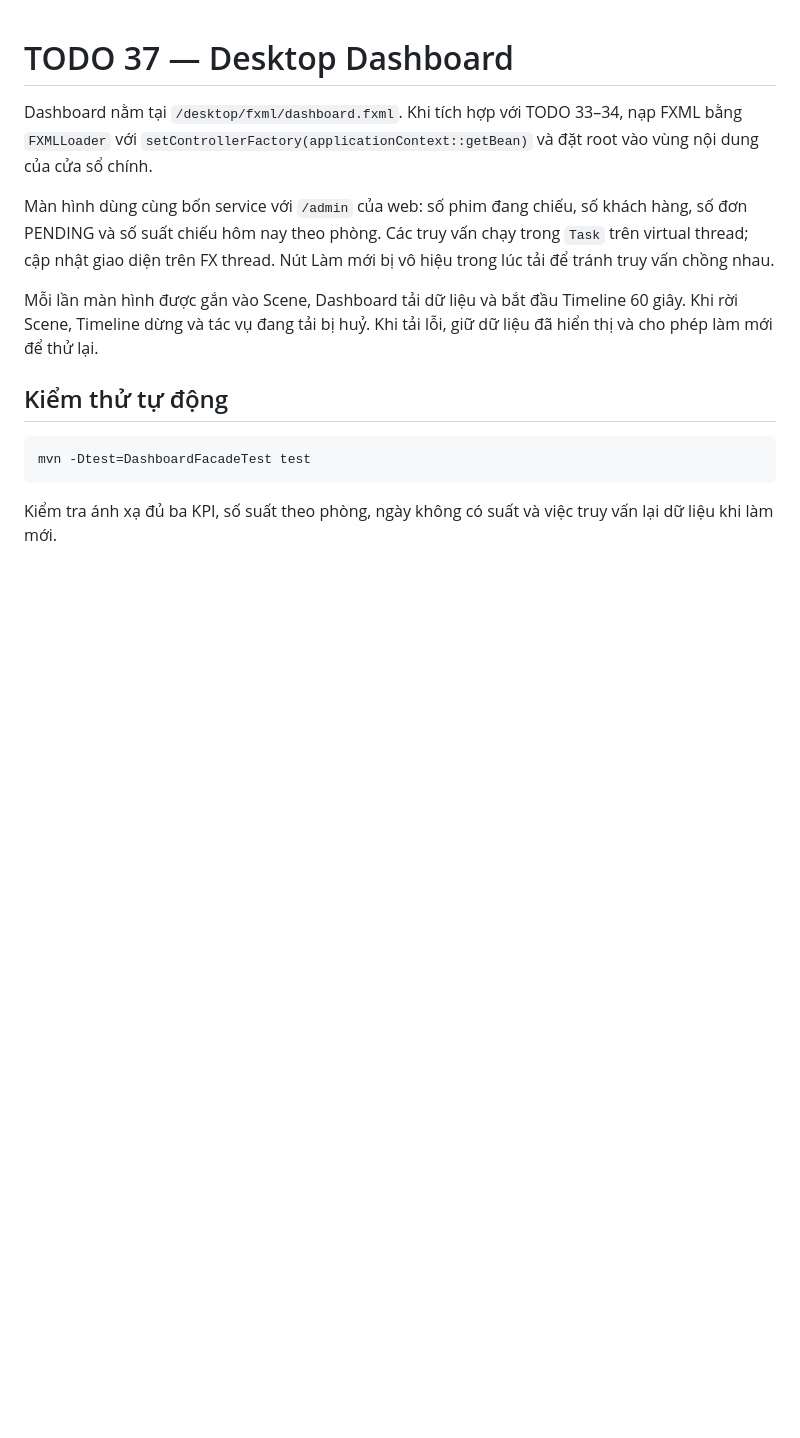
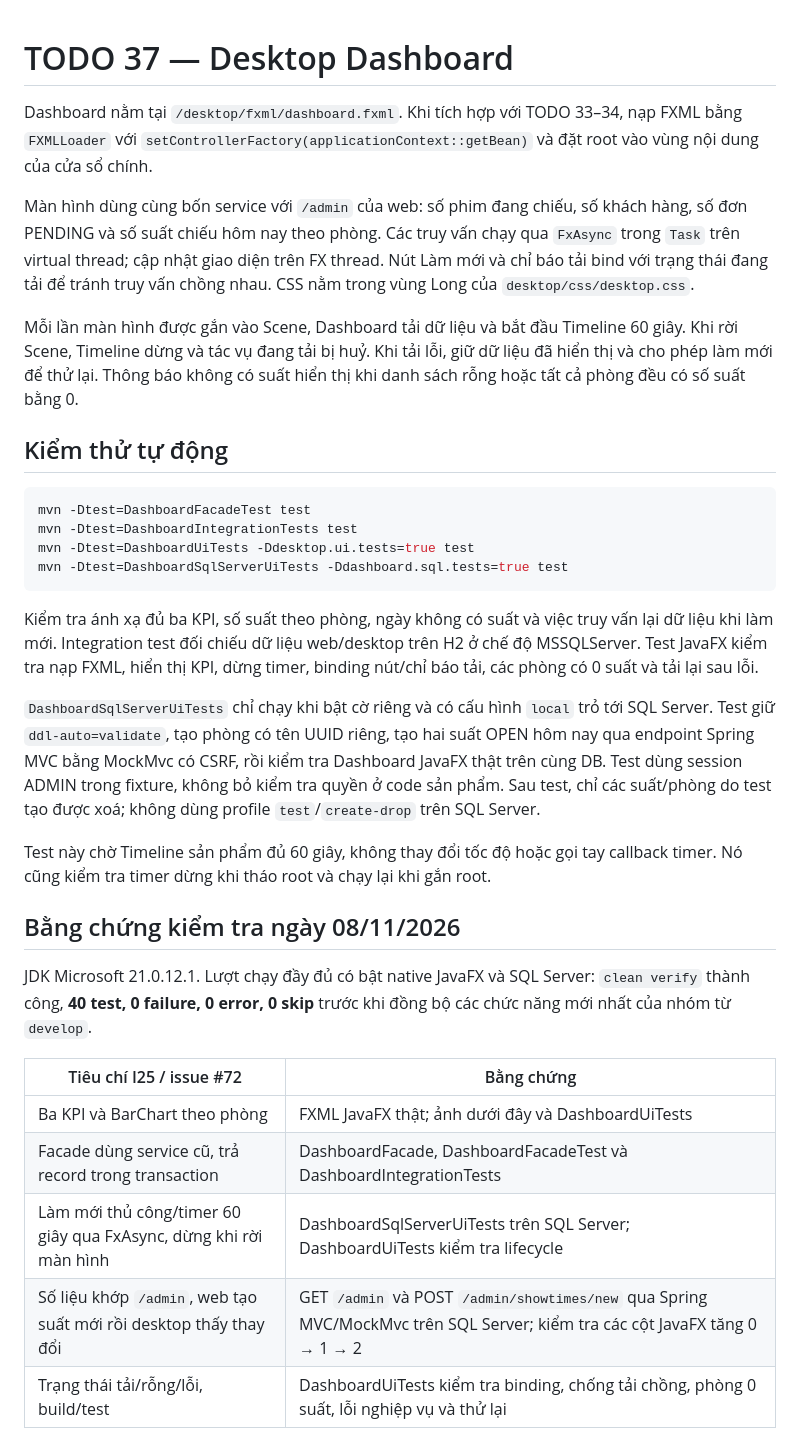
Before and after one commit to HSFHuuHaVC/Assignment1, a Markdown page: docs/TODO37-dashboard.md, the part around one of its changes. GitHub-like rendering; blank space fills up the shorter version.

````diff
--- a/docs/TODO37-dashboard.md
+++ b/docs/TODO37-dashboard.md
@@ -6,18 +6,50 @@ và đặt root vào vùng nội dung của cửa sổ chính.
 
 Màn hình dùng cùng bốn service với `/admin` của web: số phim đang chiếu,
 số khách hàng, số đơn PENDING và số suất chiếu hôm nay theo phòng.
-Các truy vấn chạy trong `Task` trên virtual thread; cập nhật giao diện trên FX thread.
-Nút Làm mới bị vô hiệu trong lúc tải để tránh truy vấn chồng nhau.
+Các truy vấn chạy qua `FxAsync` trong `Task` trên virtual thread; cập nhật giao diện
+trên FX thread. Nút Làm mới và chỉ báo tải bind với trạng thái đang tải để tránh
+truy vấn chồng nhau. CSS nằm trong vùng Long của `desktop/css/desktop.css`.
 
 Mỗi lần màn hình được gắn vào Scene, Dashboard tải dữ liệu và bắt đầu Timeline
 60 giây. Khi rời Scene, Timeline dừng và tác vụ đang tải bị huỷ. Khi tải lỗi,
-giữ dữ liệu đã hiển thị và cho phép làm mới để thử lại.
+giữ dữ liệu đã hiển thị và cho phép làm mới để thử lại. Thông báo không có suất
+hiển thị khi danh sách rỗng hoặc tất cả phòng đều có số suất bằng 0.
 
 ## Kiểm thử tự động
 
 ```shell
 mvn -Dtest=DashboardFacadeTest test
+mvn -Dtest=DashboardIntegrationTests test
+mvn -Dtest=DashboardUiTests -Ddesktop.ui.tests=true test
+mvn -Dtest=DashboardSqlServerUiTests -Ddashboard.sql.tests=true test
 ```
 
 Kiểm tra ánh xạ đủ ba KPI, số suất theo phòng, ngày không có suất và việc truy vấn
-lại dữ liệu khi làm mới.
+lại dữ liệu khi làm mới. Integration test đối chiếu dữ liệu web/desktop trên H2
+ở chế độ MSSQLServer. Test JavaFX kiểm tra nạp FXML, hiển thị KPI, dừng timer,
+binding nút/chỉ báo tải, các phòng có 0 suất và tải lại sau lỗi.
+
+`DashboardSqlServerUiTests` chỉ chạy khi bật cờ riêng và có cấu hình `local`
+trỏ tới SQL Server. Test giữ `ddl-auto=validate`, tạo phòng có tên UUID riêng,
+tạo hai suất OPEN hôm nay qua endpoint Spring MVC bằng MockMvc có CSRF,
+rồi kiểm tra Dashboard JavaFX thật trên cùng DB. Test dùng session ADMIN trong
+fixture, không bỏ kiểm tra quyền ở code sản phẩm. Sau test, chỉ các suất/phòng
+do test tạo được xoá; không dùng profile `test`/`create-drop` trên SQL Server.
+
+Test này chờ Timeline sản phẩm đủ 60 giây, không thay đổi tốc độ hoặc gọi tay
+callback timer. Nó cũng kiểm tra timer dừng khi tháo root và chạy lại khi gắn root.
+
+## Bằng chứng kiểm tra ngày 08/11/2026
+
+JDK Microsoft 21.0.12.1. Lượt chạy đầy đủ có bật native JavaFX và SQL Server:
+`clean verify` thành công, **40 test, 0 failure, 0 error, 0 skip** trước khi
+đồng bộ các chức năng mới nhất của nhóm từ `develop`.
+
+| Tiêu chí I25 / issue #72 | Bằng chứng |
+|---|---|
+| Ba KPI và BarChart theo phòng | FXML JavaFX thật; ảnh dưới đây và DashboardUiTests |
+| Facade dùng service cũ, trả record trong transaction | DashboardFacade, DashboardFacadeTest và DashboardIntegrationTests |
+| Làm mới thủ công/timer 60 giây qua FxAsync, dừng khi rời màn hình | DashboardSqlServerUiTests trên SQL Server; DashboardUiTests kiểm tra lifecycle |
+| Số liệu khớp `/admin`, web tạo suất mới rồi desktop thấy thay đổi | GET `/admin` và POST `/admin/showtimes/new` qua Spring MVC/MockMvc trên SQL Server; kiểm tra các cột JavaFX tăng 0 → 1 → 2 |
+| Trạng thái tải/rỗng/lỗi, build/test | DashboardUiTests kiểm tra binding, chống tải chồng, phòng 0 suất, lỗi nghiệp vụ và thử lại |
+
````
Also changed, not shown: other parts of docs/TODO37-dashboard.md (+24 -2 lines), docs/images/desktop-dashboard-auto.png (added), docs/images/desktop-dashboard.png (added), 8 other files.
